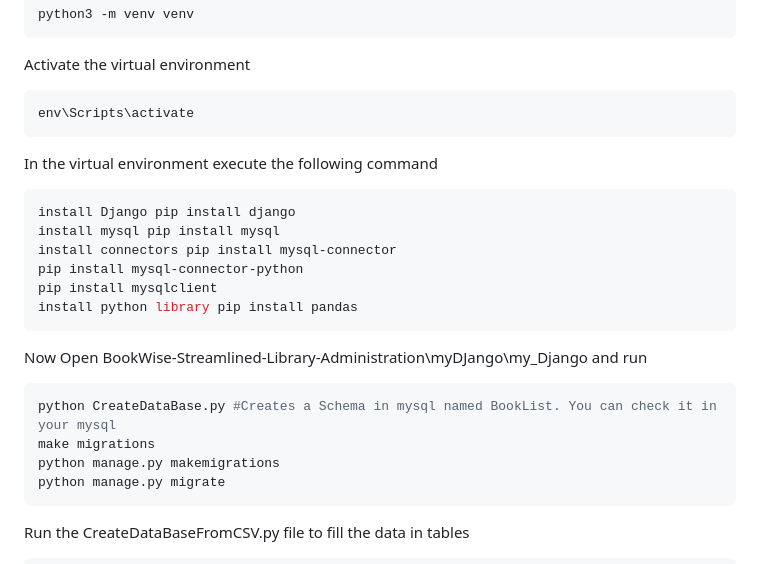
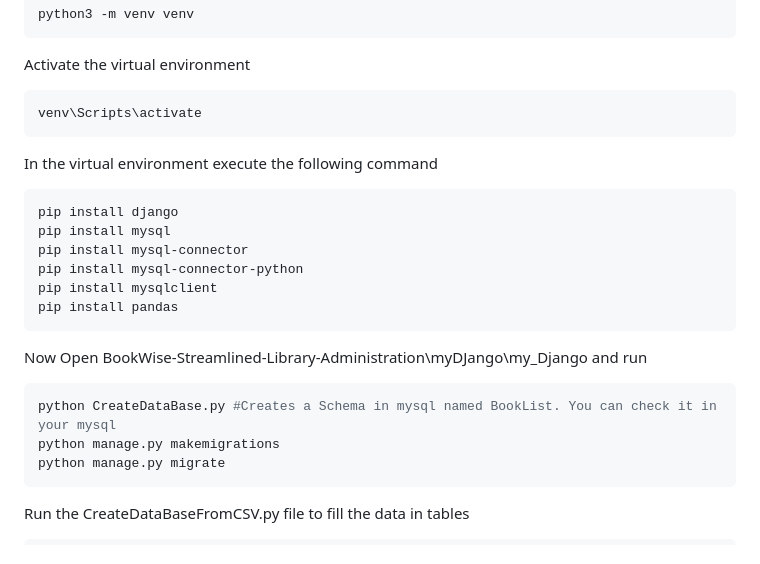
Before and after one commit to deeppadmani/BookWise-Streamlined-Library-Administration, a Markdown page: Readme.md, the part around the change. GitHub-like rendering.

````diff
--- a/Readme.md
+++ b/Readme.md
@@ -60,21 +60,20 @@ python3 -m venv venv
 
 Activate the virtual environment
 ```sh
-env\Scripts\activate
+venv\Scripts\activate
 ```
 In the virtual environment execute the following command
 ```sh
-install Django pip install django
-install mysql pip install mysql
-install connectors pip install mysql-connector
+pip install django
+pip install mysql
+pip install mysql-connector
 pip install mysql-connector-python
 pip install mysqlclient
-install python library pip install pandas
+pip install pandas
 ```
 Now Open BookWise-Streamlined-Library-Administration\myDJango\my_Django and run
 ```sh
 python CreateDataBase.py #Creates a Schema in mysql named BookList. You can check it in your mysql
-make migrations
 python manage.py makemigrations
 python manage.py migrate
 ```
````
